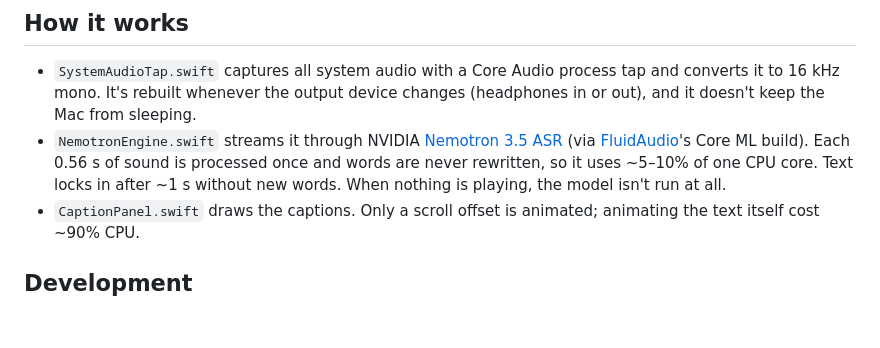
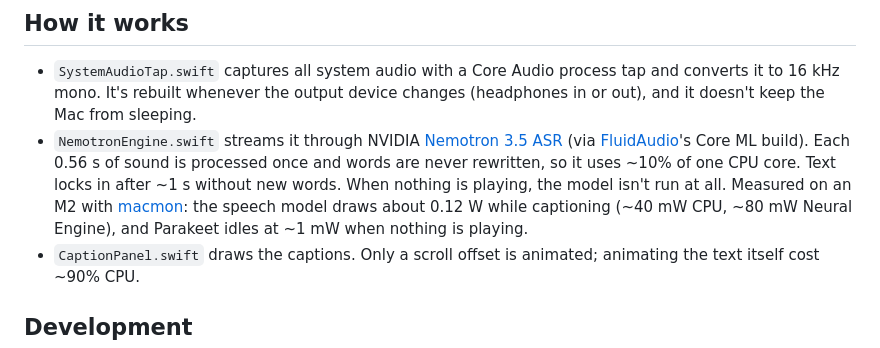
Before and after one commit to LPFchan/Parakeet, a Markdown page: README.md, the part around the change. GitHub-like rendering; blank space fills up the shorter version.

Commit message:
README: measured power use

```diff
--- a/README.md
+++ b/README.md
@@ -37,8 +37,11 @@ audio permission and downloads the speech model (~640 MB) from Hugging Face.
   [Nemotron 3.5 ASR](https://huggingface.co/nvidia/nemotron-3.5-asr-streaming-0.6b)
   (via [FluidAudio](https://github.com/FluidInference/FluidAudio)'s Core ML
   build). Each 0.56 s of sound is processed once and words are never
-  rewritten, so it uses ~5–10% of one CPU core. Text locks in after ~1 s
+  rewritten, so it uses ~10% of one CPU core. Text locks in after ~1 s
   without new words. When nothing is playing, the model isn't run at all.
+  Measured on an M2 with [macmon](https://github.com/vladkens/macmon): the
+  speech model draws about 0.12 W while captioning (~40 mW CPU, ~80 mW
+  Neural Engine), and Parakeet idles at ~1 mW when nothing is playing.
 - `CaptionPanel.swift` draws the captions. Only a scroll offset is animated;
   animating the text itself cost ~90% CPU.
 
```
